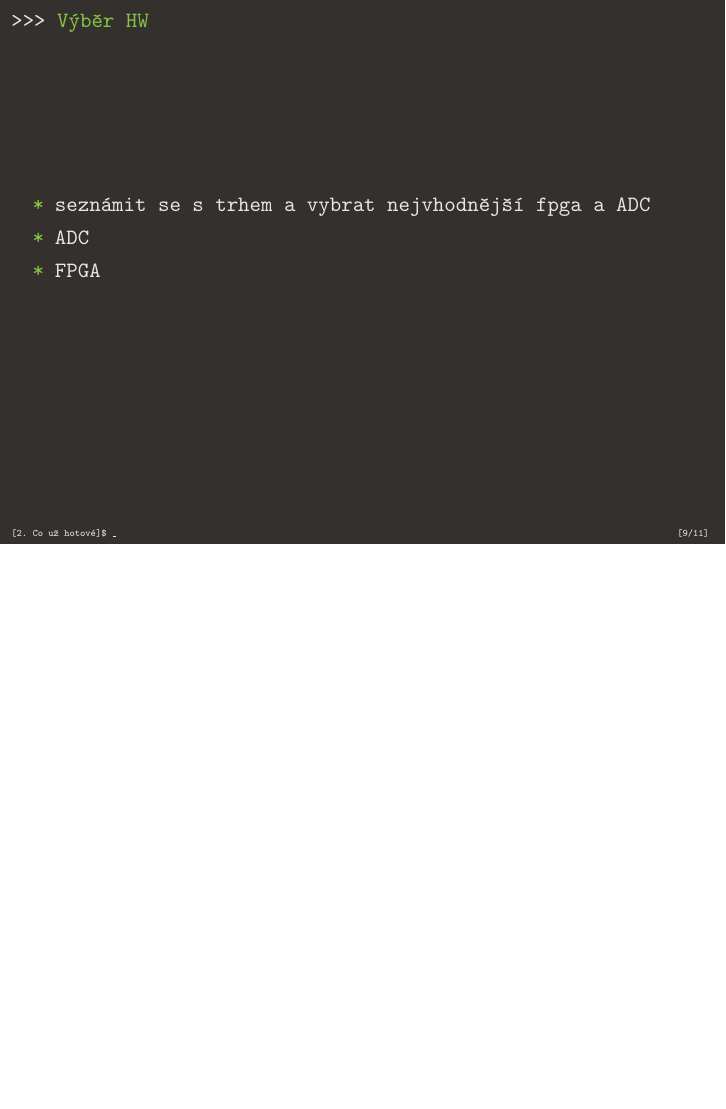
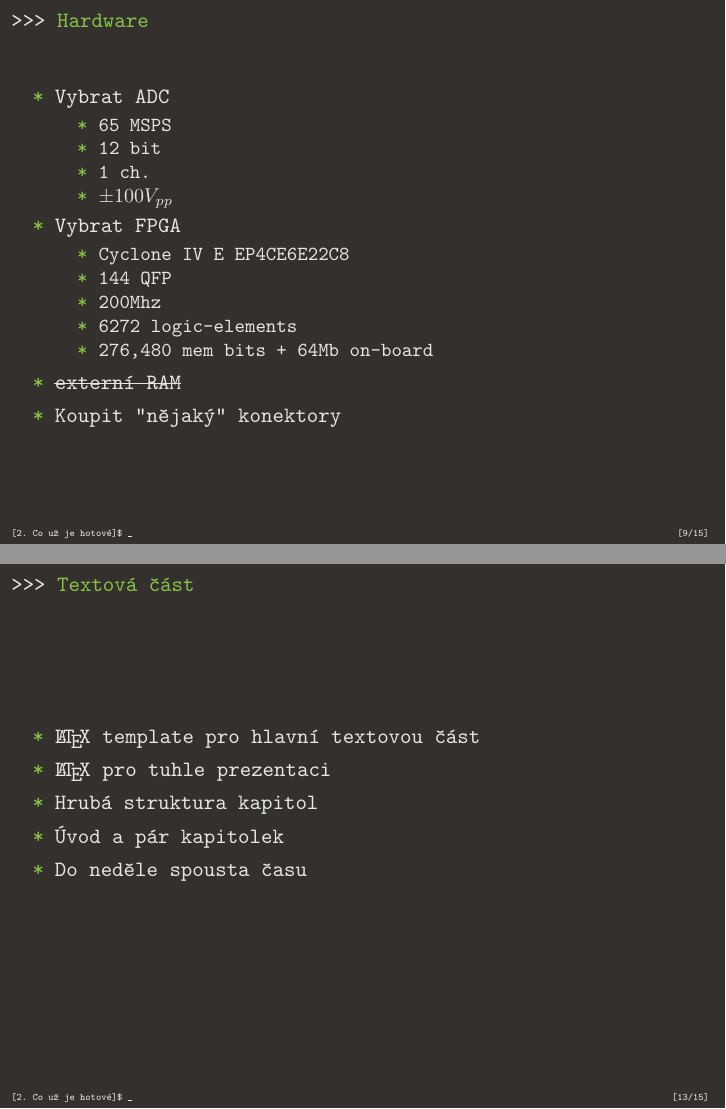
Before and after one commit to AdamVerner/oscilo, LaTeX slides (docs/Presentations/Obhajoba1.tex): page 9 of 11 before the commit and pages 9 and 13 of 15 after it, the two joined at a grey line, the shorter picture padded with empty space. Compiled offline with pdfLaTeX.

Commit message:
add chapters to Obhajoba

```diff
--- a/docs/Presentations/Obhajoba1.tex
+++ b/docs/Presentations/Obhajoba1.tex
@@ -2,6 +2,7 @@
 
 \usepackage[utf8]{inputenc}
 \usepackage[czech]{babel}
+\usepackage[normalem]{ulem}
 
 \usetheme{Blacko}
 
@@ -105,9 +106,27 @@
 	\end{frame}
 
 
-\section{Co už hotové}
-	\begin{frame}{Výběr HW}
+\section{Co už je hotové}
+
+	\subsection{Hardware}
+	\begin{frame}{Hardware}
 		\begin{itemize}
-			\item seznámit se s trhem a vybrat nejvhodnější fpga a ADC
-			\item ADC
-			\item FPGA
+			\item Vybrat ADC
+				\begin{itemize}
+					\item 65 MSPS
+					\item 12 bit
+					\item 1 ch.
+					\item $ \pm 100V_{pp} $
+				\end{itemize}
+			\item Vybrat FPGA
+				\begin{itemize}
+					\item Cyclone IV E EP4CE6E22C8
+					\item 144 QFP
+					\item 200Mhz
+					\item 6272 logic-elements
+					\item 276,480 mem bits + 64Mb on-board
+				\end{itemize}
+			\item \sout{externí RAM}
+			\item Koupit "nějaký"\ konektory
+		\end{itemize}
+	\end{frame}
@@ -114,2 +145,10 @@
+	\subsection{Textová část}
+		\begin{frame}{Textová část}
+			\begin{itemize}
+				\item \LaTeX\ template pro hlavní textovou část
+				\item \LaTeX\  pro tuhle prezentaci
+				\item Hrubá struktura kapitol
+				\item Úvod a pár kapitolek
+				\item Do neděle spousta času
 			\end{itemize}
 		\end{frame}
@@ -125,4 +159,3 @@
 \subsection{Ladění}
 \subsection{PC applikace(možná jí celou přepíšu)}
 \subsection{Textová část}
-\begin{frame}{Výběr HW}
```
Also changed, not shown: docs/Presentations/Obhajoba1.tex (20 more changed lines).
